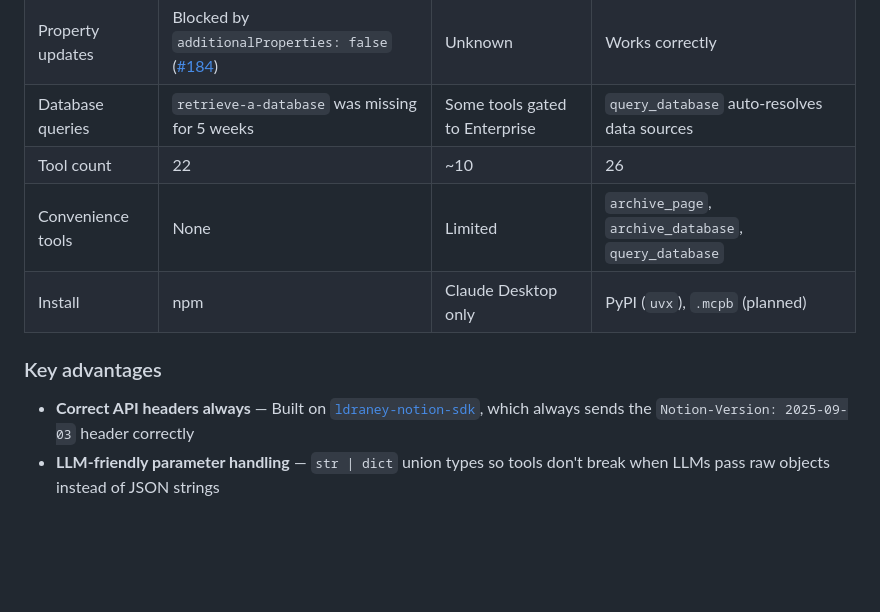
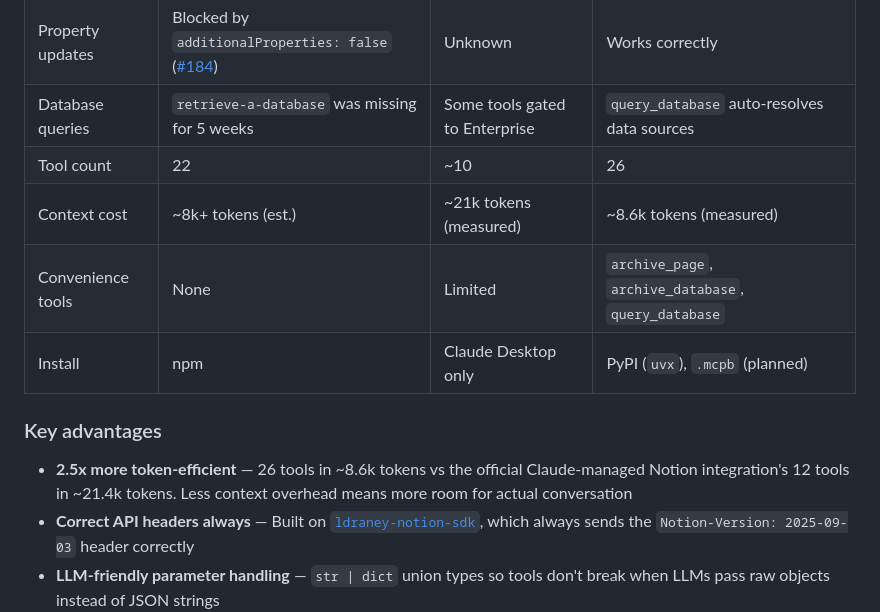
Before and after one commit to ldraney/notion-mcp, a Markdown page: README.md, the part around the change. Drawn GitHub-style; blank space fills up the shorter version.

Commit message:
Add token efficiency comparison to README
ldraney/notion-mcp: 26 tools in ~8.6k tokens
Official claude_ai_Notion: 12 tools in ~21.4k tokens

Co-Authored-By: Claude Opus 4.6 <noreply@anthropic.com>

```diff
--- a/README.md
+++ b/README.md
@@ -29,11 +29,13 @@ Neither works reliably. This is well-documented in issues like [#142](https://gi
 | Property updates | Blocked by `additionalProperties: false` ([#184](https://github.com/makenotion/notion-mcp-server/issues/184)) | Unknown | Works correctly |
 | Database queries | `retrieve-a-database` was missing for 5 weeks | Some tools gated to Enterprise | `query_database` auto-resolves data sources |
 | Tool count | 22 | ~10 | 26 |
+| Context cost | ~8k+ tokens (est.) | ~21k tokens (measured) | ~8.6k tokens (measured) |
 | Convenience tools | None | Limited | `archive_page`, `archive_database`, `query_database` |
 | Install | npm | Claude Desktop only | PyPI (`uvx`), `.mcpb` (planned) |
 
 ### Key advantages
 
+- **2.5x more token-efficient** — 26 tools in ~8.6k tokens vs the official Claude-managed Notion integration's 12 tools in ~21.4k tokens. Less context overhead means more room for actual conversation
 - **Correct API headers always** — Built on [`ldraney-notion-sdk`](https://github.com/ldraney/notion-sdk), which always sends the `Notion-Version: 2025-09-03` header correctly
 - **LLM-friendly parameter handling** — `str | dict` union types so tools don't break when LLMs pass raw objects instead of JSON strings
 - **Convenience tools** — Operations like `archive_page`, `archive_database`, and `query_database` (with auto data-source resolution) reduce multi-step workflows to single calls
```
